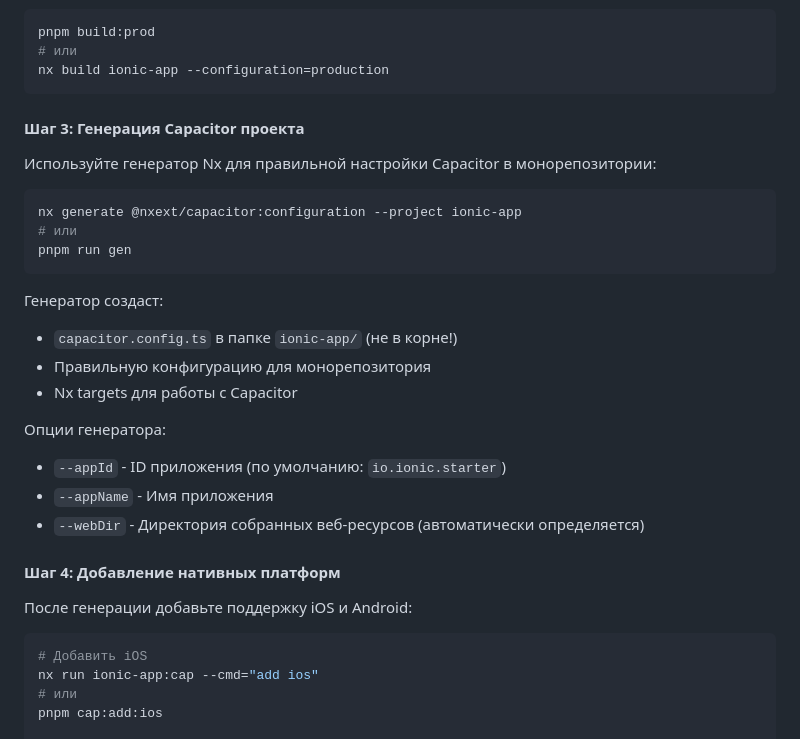
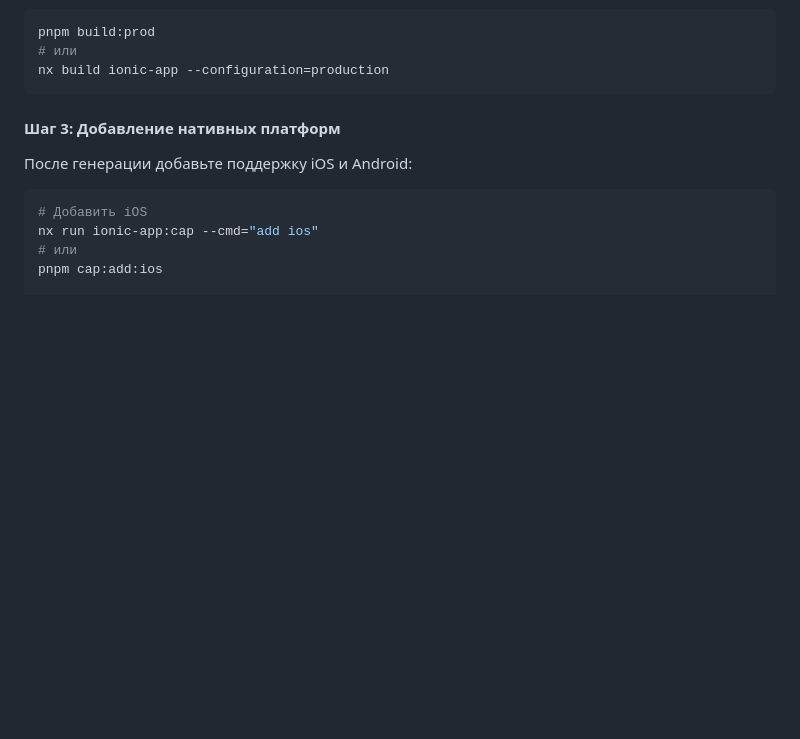
Before and after one commit to sk8beemo/ionic-monorepo, a Markdown page: README.md, the part around the change. GitHub-like rendering; blank space fills up the shorter version.

Commit message:
remove capacitor gen from doc

````diff
--- a/README.md
+++ b/README.md
@@ -143,27 +143,7 @@ pnpm build:prod
 nx build ionic-app --configuration=production
 ```
 
-#### Шаг 3: Генерация Capacitor проекта
-
-Используйте генератор Nx для правильной настройки Capacitor в монорепозитории:
-
-```sh
-nx generate @nxext/capacitor:configuration --project ionic-app
-# или
-pnpm run gen
-```
-
-Генератор создаст:
-- `capacitor.config.ts` в папке `ionic-app/` (не в корне!)
-- Правильную конфигурацию для монорепозитория
-- Nx targets для работы с Capacitor
-
-Опции генератора:
-- `--appId` - ID приложения (по умолчанию: `io.ionic.starter`)
-- `--appName` - Имя приложения
-- `--webDir` - Директория собранных веб-ресурсов (автоматически определяется)
-
-#### Шаг 4: Добавление нативных платформ
+#### Шаг 3: Добавление нативных платформ
 
 После генерации добавьте поддержку iOS и Android:
 
````
